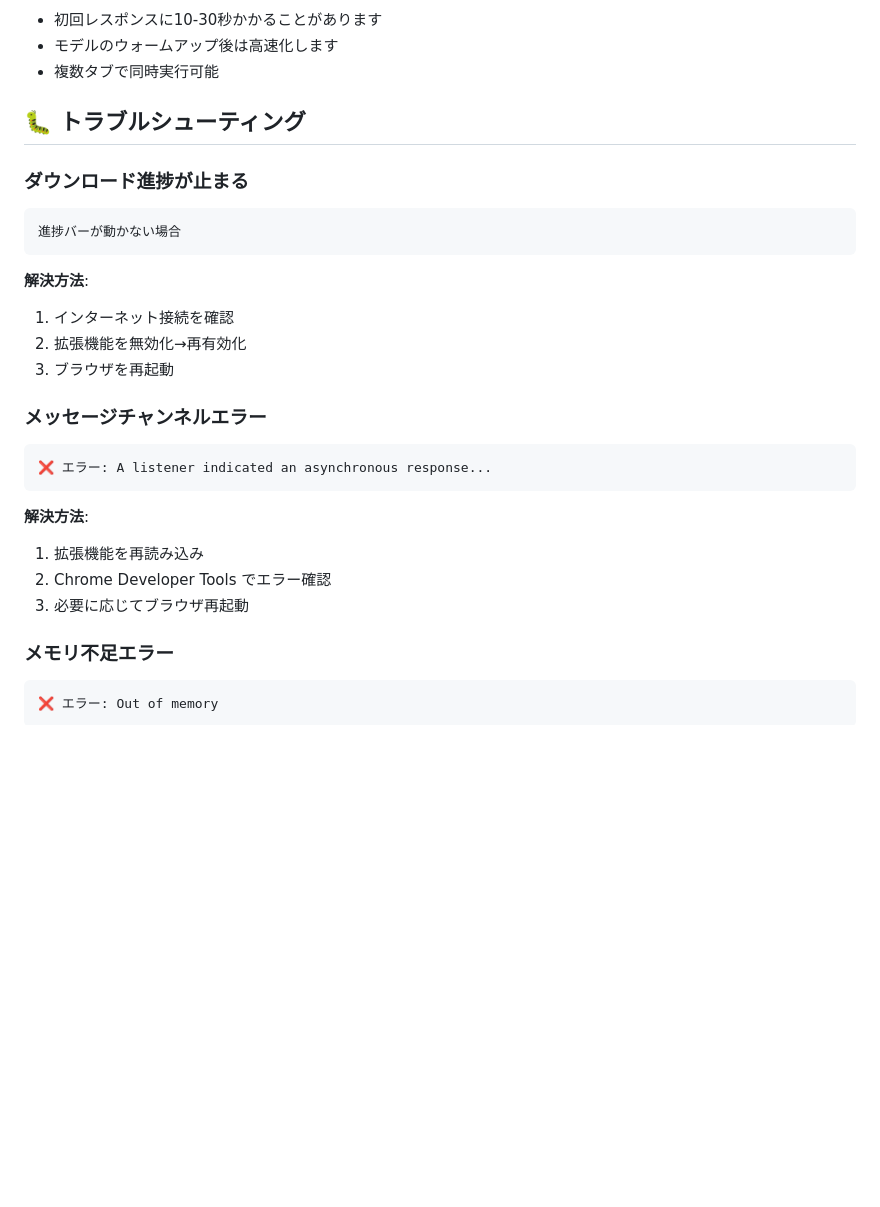
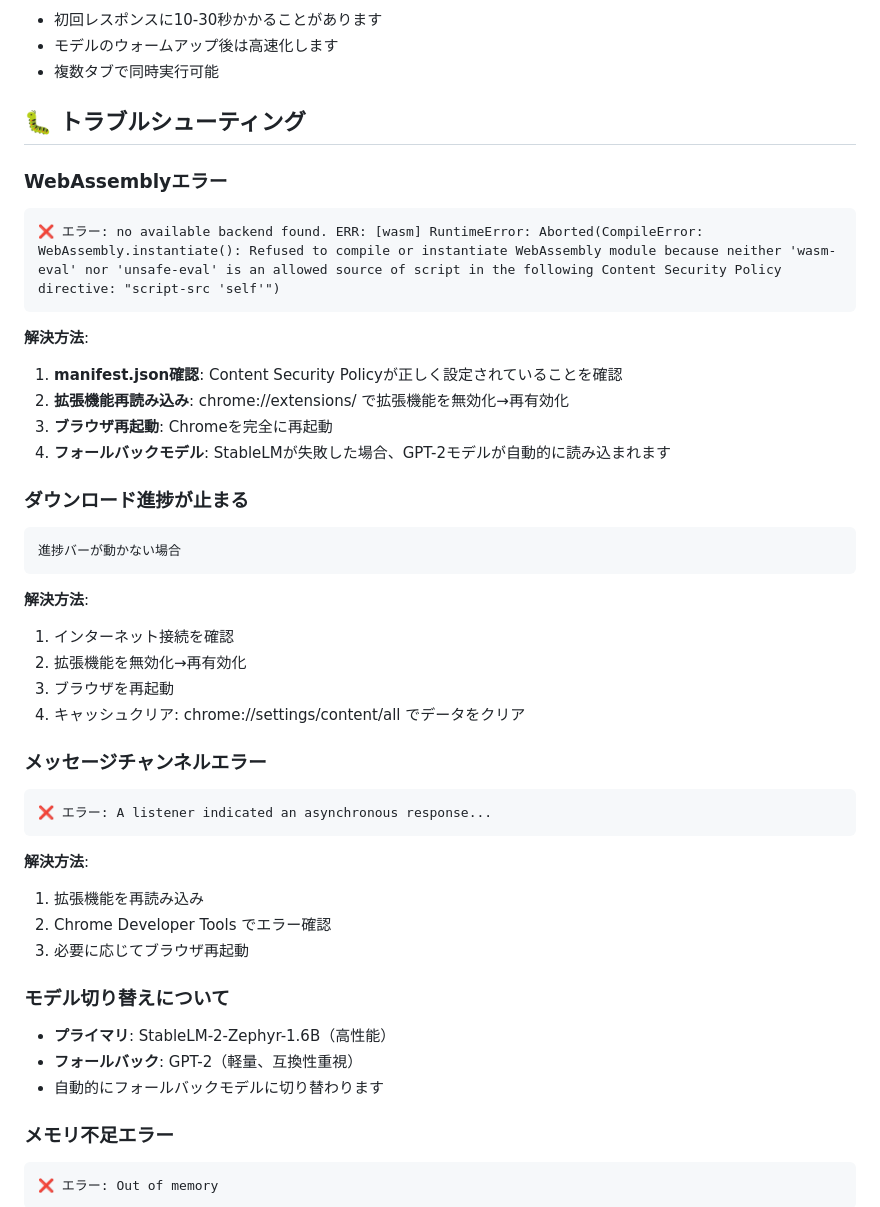
Before and after one commit to fixedstarjp/phi, a Markdown page: README.md, the part around the change. Rendered like a GitHub page; blank space fills up the shorter version.

Commit message:
auto-commit for 793c358d-17e0-40ab-ae4a-67e41ada8ebf

````diff
--- a/README.md
+++ b/README.md
@@ -103,6 +103,16 @@ StableLM-Chrome-Extension/
 
 ## 🐛 トラブルシューティング
 
+### WebAssemblyエラー
+```
+❌ エラー: no available backend found. ERR: [wasm] RuntimeError: Aborted(CompileError: WebAssembly.instantiate(): Refused to compile or instantiate WebAssembly module because neither 'wasm-eval' nor 'unsafe-eval' is an allowed source of script in the following Content Security Policy directive: "script-src 'self'")
+```
+**解決方法**:
+1. **manifest.json確認**: Content Security Policyが正しく設定されていることを確認
+2. **拡張機能再読み込み**: chrome://extensions/ で拡張機能を無効化→再有効化
+3. **ブラウザ再起動**: Chromeを完全に再起動
+4. **フォールバックモデル**: StableLMが失敗した場合、GPT-2モデルが自動的に読み込まれます
+
 ### ダウンロード進捗が止まる
 ```
 進捗バーが動かない場合
@@ -111,6 +121,7 @@ StableLM-Chrome-Extension/
 1. インターネット接続を確認
 2. 拡張機能を無効化→再有効化
 3. ブラウザを再起動
+4. キャッシュクリア: chrome://settings/content/all でデータをクリア
 
 ### メッセージチャンネルエラー
 ```
@@ -120,6 +131,11 @@ StableLM-Chrome-Extension/
 1. 拡張機能を再読み込み
 2. Chrome Developer Tools でエラー確認
 3. 必要に応じてブラウザ再起動
+
+### モデル切り替えについて
+- **プライマリ**: StableLM-2-Zephyr-1.6B（高性能）
+- **フォールバック**: GPT-2（軽量、互換性重視）
+- 自動的にフォールバックモデルに切り替わります
 
 ### メモリ不足エラー
 ```
````
